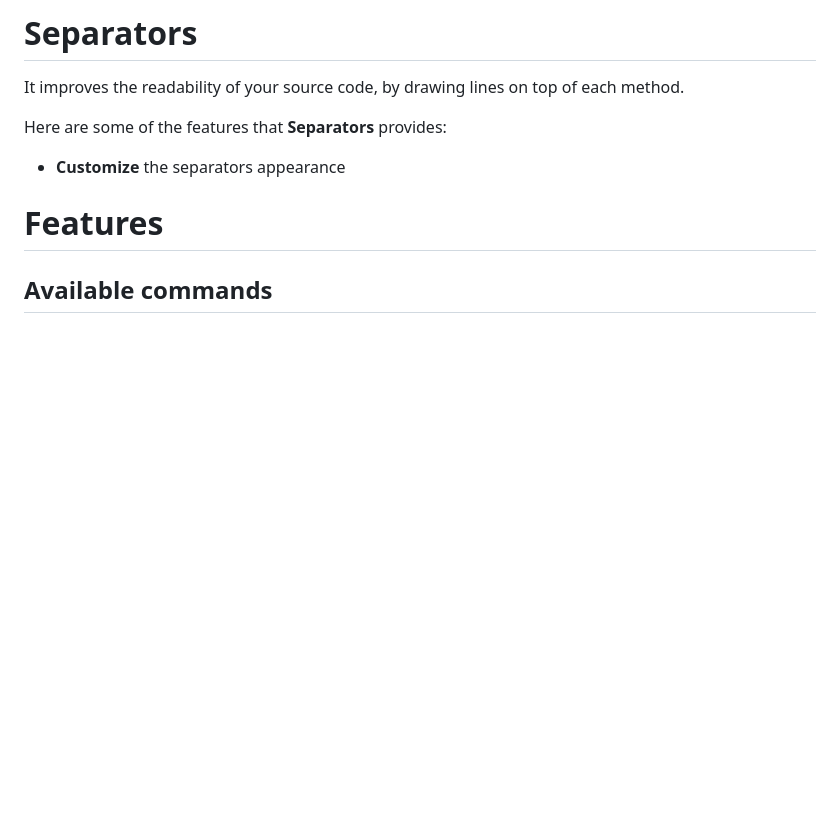
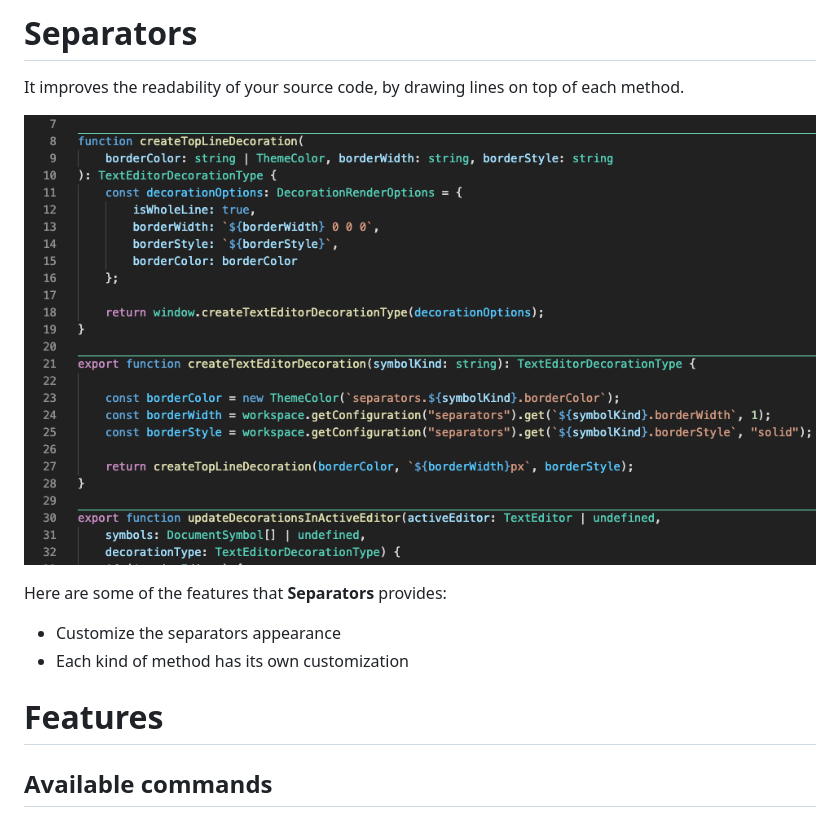
Before and after one commit to alefragnani/vscode-separators, a Markdown page: README.md, the part around the change printed below. Drawn GitHub-style; pictures changed too: images/vscode-separators-print-readme.png (added); blank space fills up the shorter version.

Commit message:
Update README with a print

```diff
--- a/README.md
+++ b/README.md
@@ -25,9 +25,12 @@
 
 It improves the readability of your source code, by drawing lines on top of each method.
 
+![Print](images/vscode-separators-print-readme.png)
+
 Here are some of the features that **Separators** provides:
 
-* **Customize** the separators appearance
+* Customize the separators appearance
+* Each kind of method has its own customization
 
 # Features
 
```
Also changed, not shown: other parts of README.md (+3 -3 lines).
